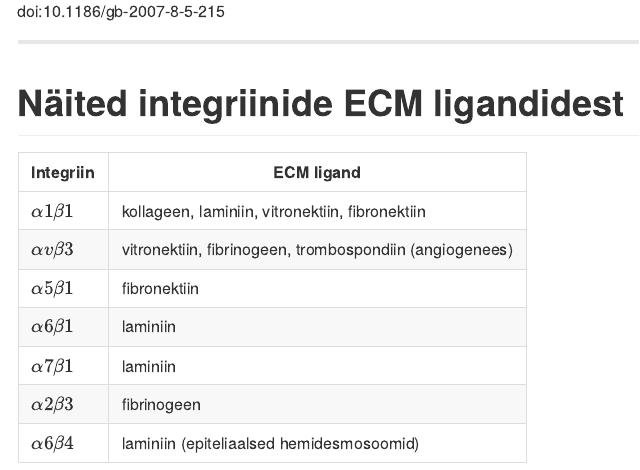
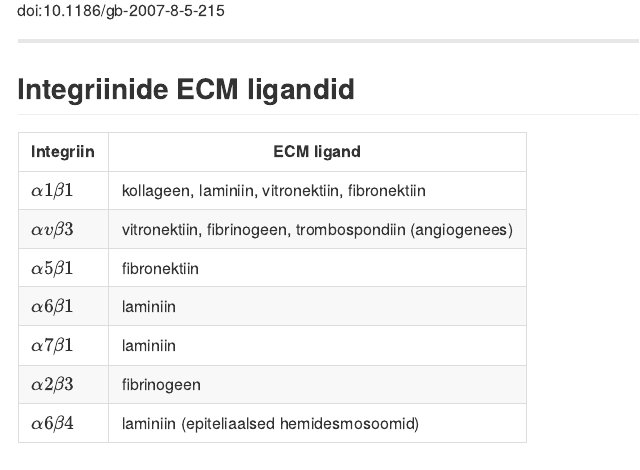
Before and after one commit to Onkobioloogia/Retseptorid, an R Markdown document (index.Rmd): the page in a window 1100 px wide, from 14640 px down before the commit and from 14580 px down after it, so that both start at the same text. The pictures show the output file index.md that the author committed with the source, drawn offline in the style of GitHub.

Commit message:
integriinid

```diff
--- a/index.Rmd
+++ b/index.Rmd
@@ -495,7 +495,7 @@ Tie2
 <footer class="source">doi:10.1186/gb-2007-8-5-215</footer>
 
 ---
-# Näited integriinide ECM ligandidest
+## Integriinide ECM ligandid
 
 Integriin | ECM ligand
 ----------|-----------
```
Also changed, not shown: index.html, index.md, index.Rmd (2 more changed lines).
